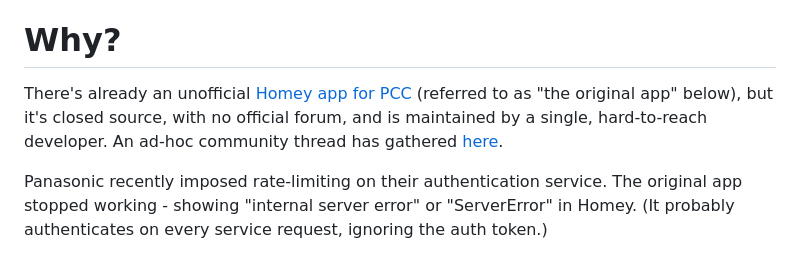
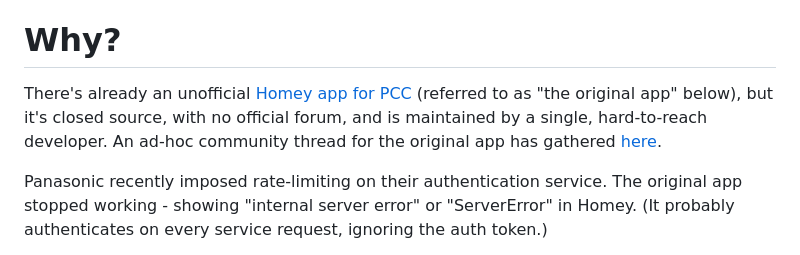
Before and after one commit to ugumba/homey-panasonic-comfort-cloud-alt, a Markdown page: README.md, the part around one of its changes. Drawn GitHub-style.

Commit message:
update readme with new topic link

```diff
--- a/README.md
+++ b/README.md
@@ -5,6 +7,6 @@ This is an alternative unofficial [Homey](https://homey.app) app for controlling
 # Why?
 
-There's already an unofficial [Homey app for PCC](https://homey.app/en-us/app/com.panasonic.PCC/Panasonic-Comfort-Cloud/) (referred to as "the original app" below), but it's closed source, with no official forum, and is maintained by a single, hard-to-reach developer.  An ad-hoc community thread has gathered [here](https://community.homey.app/t/error-panasonic-comfort-cloud-app/65935).
+There's already an unofficial [Homey app for PCC](https://homey.app/en-us/app/com.panasonic.PCC/Panasonic-Comfort-Cloud/) (referred to as "the original app" below), but it's closed source, with no official forum, and is maintained by a single, hard-to-reach developer.  An ad-hoc community thread for the original app has gathered [here](https://community.homey.app/t/error-panasonic-comfort-cloud-app/65935).
 
 Panasonic recently imposed rate-limiting on their authentication service.  The original app stopped working - showing "internal server error" or "ServerError" in Homey.  (It probably authenticates on every service request, ignoring the auth token.)
 
```
Also changed, not shown: other parts of README.md (+2 -0 lines).
